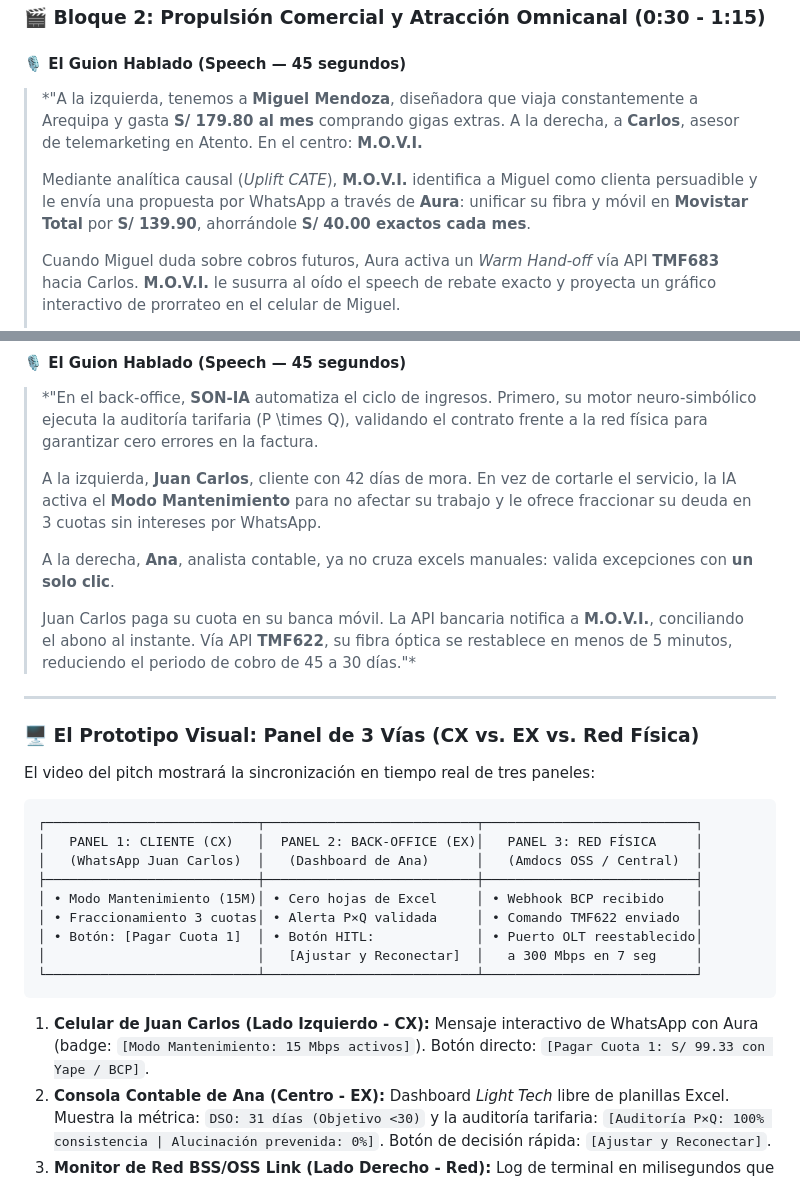
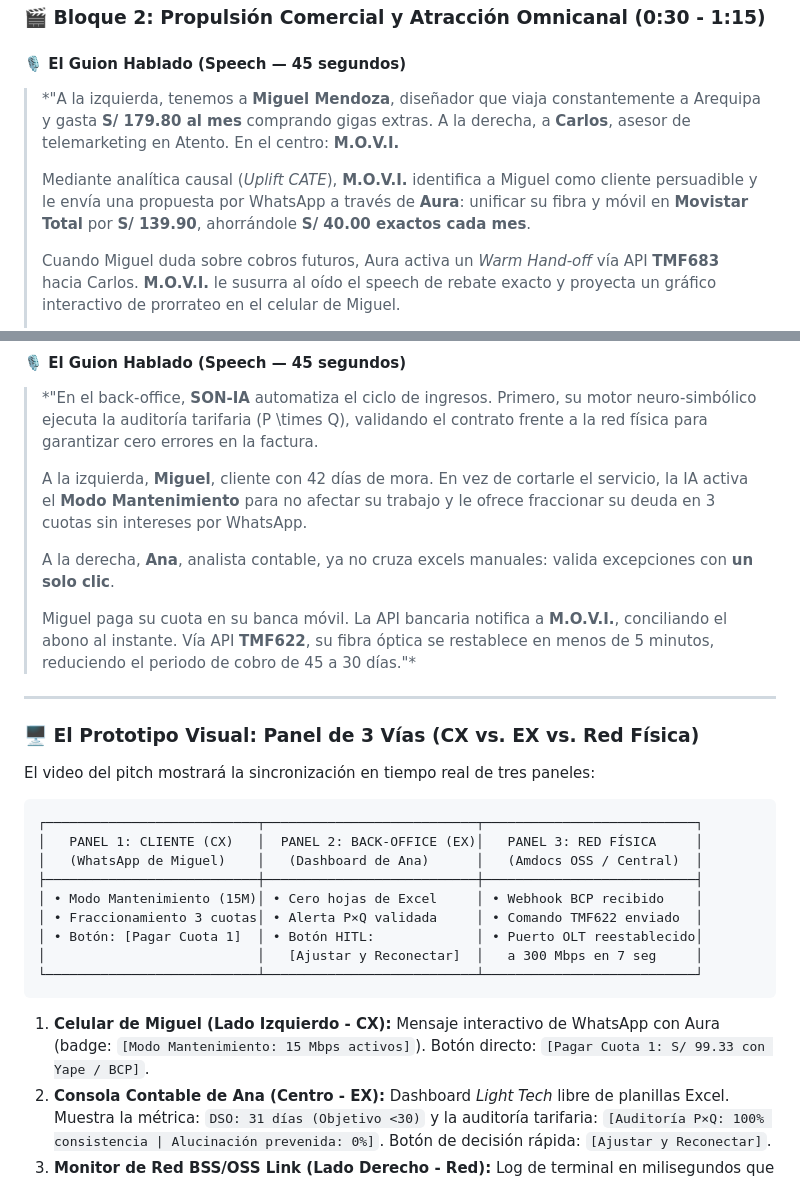
Before and after one commit to 20233999-collab/mvp-hackaton-telecom, a Markdown page: guion_pitch_movi.md, 2 parts joined by grey strips. Drawn GitHub-style.

Commit message:
docs: unify client character to Miguel Mendoza across all script phases

````diff
--- a/guion_pitch_movi.md
+++ b/guion_pitch_movi.md
@@ -50,9 +50,9 @@ Durante estos primeros 30 segundos, el video debe mostrar la consola de control
 
 #### 🎙️ El Guion Hablado (Speech — 45 segundos)
 
-> *"A la izquierda, tenemos a **Miguel Mendoza**, diseñadora que viaja constantemente a Arequipa y gasta **S/ 179.80 al mes** comprando gigas extras. A la derecha, a **Carlos**, asesor de telemarketing en Atento. En el centro: **M.O.V.I.**
+> *"A la izquierda, tenemos a **Miguel Mendoza**, diseñador que viaja constantemente a Arequipa y gasta **S/ 179.80 al mes** comprando gigas extras. A la derecha, a **Carlos**, asesor de telemarketing en Atento. En el centro: **M.O.V.I.**
 >
-> Mediante analítica causal (*Uplift CATE*), **M.O.V.I.** identifica a Miguel como clienta persuadible y le envía una propuesta por WhatsApp a través de **Aura**: unificar su fibra y móvil en **Movistar Total** por **S/ 139.90**, ahorrándole **S/ 40.00 exactos cada mes**.
+> Mediante analítica causal (*Uplift CATE*), **M.O.V.I.** identifica a Miguel como cliente persuadible y le envía una propuesta por WhatsApp a través de **Aura**: unificar su fibra y móvil en **Movistar Total** por **S/ 139.90**, ahorrándole **S/ 40.00 exactos cada mes**.
 >
 > Cuando Miguel duda sobre cobros futuros, Aura activa un *Warm Hand-off* vía API **TMF683** hacia Carlos. **M.O.V.I.** le susurra al oído el speech de rebate exacto y proyecta un gráfico interactivo de prorrateo en el celular de Miguel.
 >
@@ -92,11 +92,11 @@ El video del pitch mostrará la interacción sincronizada y en tiempo real entre
 
 > *"En el back-office, **SON-IA** automatiza el ciclo de ingresos. Primero, su motor neuro-simbólico ejecuta la auditoría tarifaria \(P \times Q\), validando el contrato frente a la red física para garantizar cero errores en la factura.
 >
-> A la izquierda, **Juan Carlos**, cliente con 42 días de mora. En vez de cortarle el servicio, la IA activa el **Modo Mantenimiento** para no afectar su trabajo y le ofrece fraccionar su deuda en 3 cuotas sin intereses por WhatsApp.
+> A la izquierda, **Miguel**, cliente con 42 días de mora. En vez de cortarle el servicio, la IA activa el **Modo Mantenimiento** para no afectar su trabajo y le ofrece fraccionar su deuda en 3 cuotas sin intereses por WhatsApp.
 >
 > A la derecha, **Ana**, analista contable, ya no cruza excels manuales: valida excepciones con **un solo clic**.
 >
-> Juan Carlos paga su cuota en su banca móvil. La API bancaria notifica a **M.O.V.I.**, conciliando el abono al instante. Vía API **TMF622**, su fibra óptica se restablece en menos de 5 minutos, reduciendo el periodo de cobro de 45 a 30 días."*
+> Miguel paga su cuota en su banca móvil. La API bancaria notifica a **M.O.V.I.**, conciliando el abono al instante. Vía API **TMF622**, su fibra óptica se restablece en menos de 5 minutos, reduciendo el periodo de cobro de 45 a 30 días."*
 
 ---
 
@@ -107,7 +107,7 @@ El video del pitch mostrará la sincronización en tiempo real de tres paneles:
 ```
 ┌───────────────────────────┬───────────────────────────┬───────────────────────────┐
 │   PANEL 1: CLIENTE (CX)   │  PANEL 2: BACK-OFFICE (EX)│   PANEL 3: RED FÍSICA     │
-│   (WhatsApp Juan Carlos)  │   (Dashboard de Ana)      │   (Amdocs OSS / Central)  │
+│   (WhatsApp de Miguel)    │   (Dashboard de Ana)      │   (Amdocs OSS / Central)  │
 ├───────────────────────────┼───────────────────────────┼───────────────────────────┤
 │ • Modo Mantenimiento (15M)│ • Cero hojas de Excel     │ • Webhook BCP recibido    │
 │ • Fraccionamiento 3 cuotas│ • Alerta P×Q validada     │ • Comando TMF622 enviado  │
@@ -116,7 +116,7 @@ El video del pitch mostrará la sincronización en tiempo real de tres paneles:
 └───────────────────────────┴───────────────────────────┴───────────────────────────┘
 ```
 
-1. **Celular de Juan Carlos (Lado Izquierdo - CX):** Mensaje interactivo de WhatsApp con Aura (badge: `[Modo Mantenimiento: 15 Mbps activos]`). Botón directo: `[Pagar Cuota 1: S/ 99.33 con Yape / BCP]`.
+1. **Celular de Miguel (Lado Izquierdo - CX):** Mensaje interactivo de WhatsApp con Aura (badge: `[Modo Mantenimiento: 15 Mbps activos]`). Botón directo: `[Pagar Cuota 1: S/ 99.33 con Yape / BCP]`.
 2. **Consola Contable de Ana (Centro - EX):** Dashboard *Light Tech* libre de planillas Excel. Muestra la métrica: `DSO: 31 días (Objetivo <30)` y la auditoría tarifaria: `[Auditoría P×Q: 100% consistencia | Alucinación prevenida: 0%]`. Botón de decisión rápida: `[Ajustar y Reconectar]`.
 3. **Monitor de Red BSS/OSS Link (Lado Derecho - Red):** Log de terminal en milisegundos que muestra la reconexión de fibra óptica en la central OLT:
    ```bash
````
